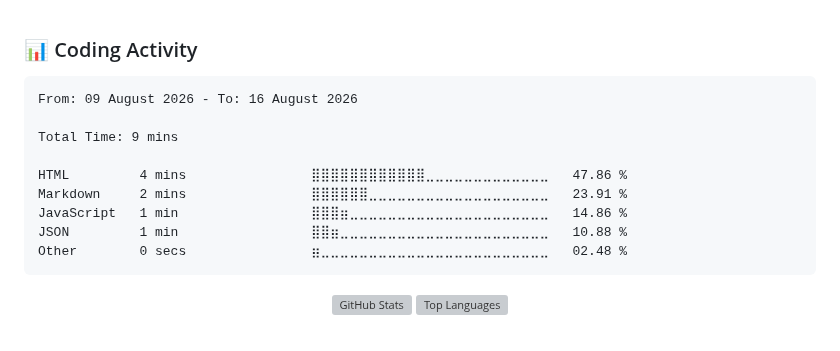
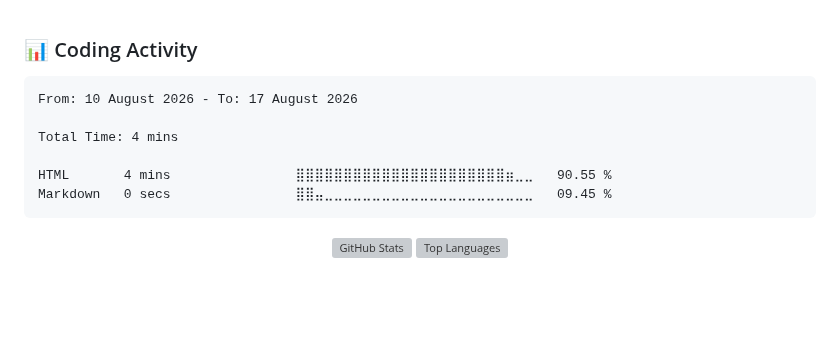
Before and after one commit to NikkoAvardes/NikkoAvardes, a Markdown page: README.md, the part around the change. Drawn GitHub-style; blank space fills up the shorter version; grey boxes are pictures that could not be loaded.

Commit message:
Updated waka-readme graph with new metrics

````diff
--- a/README.md
+++ b/README.md
@@ -185,15 +185,12 @@ Containerized deployment system for web applications ensuring consistency across
 <!--START_SECTION:waka-->
 
 ```txt
-From: 09 August 2026 - To: 16 August 2026
+From: 10 August 2026 - To: 17 August 2026
 
-Total Time: 9 mins
+Total Time: 4 mins
 
-HTML         4 mins                ⣿⣿⣿⣿⣿⣿⣿⣿⣿⣿⣿⣿⣀⣀⣀⣀⣀⣀⣀⣀⣀⣀⣀⣀⣀   47.86 %
-Markdown     2 mins                ⣿⣿⣿⣿⣿⣿⣀⣀⣀⣀⣀⣀⣀⣀⣀⣀⣀⣀⣀⣀⣀⣀⣀⣀⣀   23.91 %
-JavaScript   1 min                 ⣿⣿⣿⣶⣀⣀⣀⣀⣀⣀⣀⣀⣀⣀⣀⣀⣀⣀⣀⣀⣀⣀⣀⣀⣀   14.86 %
-JSON         1 min                 ⣿⣿⣶⣀⣀⣀⣀⣀⣀⣀⣀⣀⣀⣀⣀⣀⣀⣀⣀⣀⣀⣀⣀⣀⣀   10.88 %
-Other        0 secs                ⣶⣀⣀⣀⣀⣀⣀⣀⣀⣀⣀⣀⣀⣀⣀⣀⣀⣀⣀⣀⣀⣀⣀⣀⣀   02.48 %
+HTML       4 mins                ⣿⣿⣿⣿⣿⣿⣿⣿⣿⣿⣿⣿⣿⣿⣿⣿⣿⣿⣿⣿⣿⣿⣶⣀⣀   90.55 %
+Markdown   0 secs                ⣿⣿⣤⣀⣀⣀⣀⣀⣀⣀⣀⣀⣀⣀⣀⣀⣀⣀⣀⣀⣀⣀⣀⣀⣀   09.45 %
 ```
 
 <!--END_SECTION:waka-->
````
